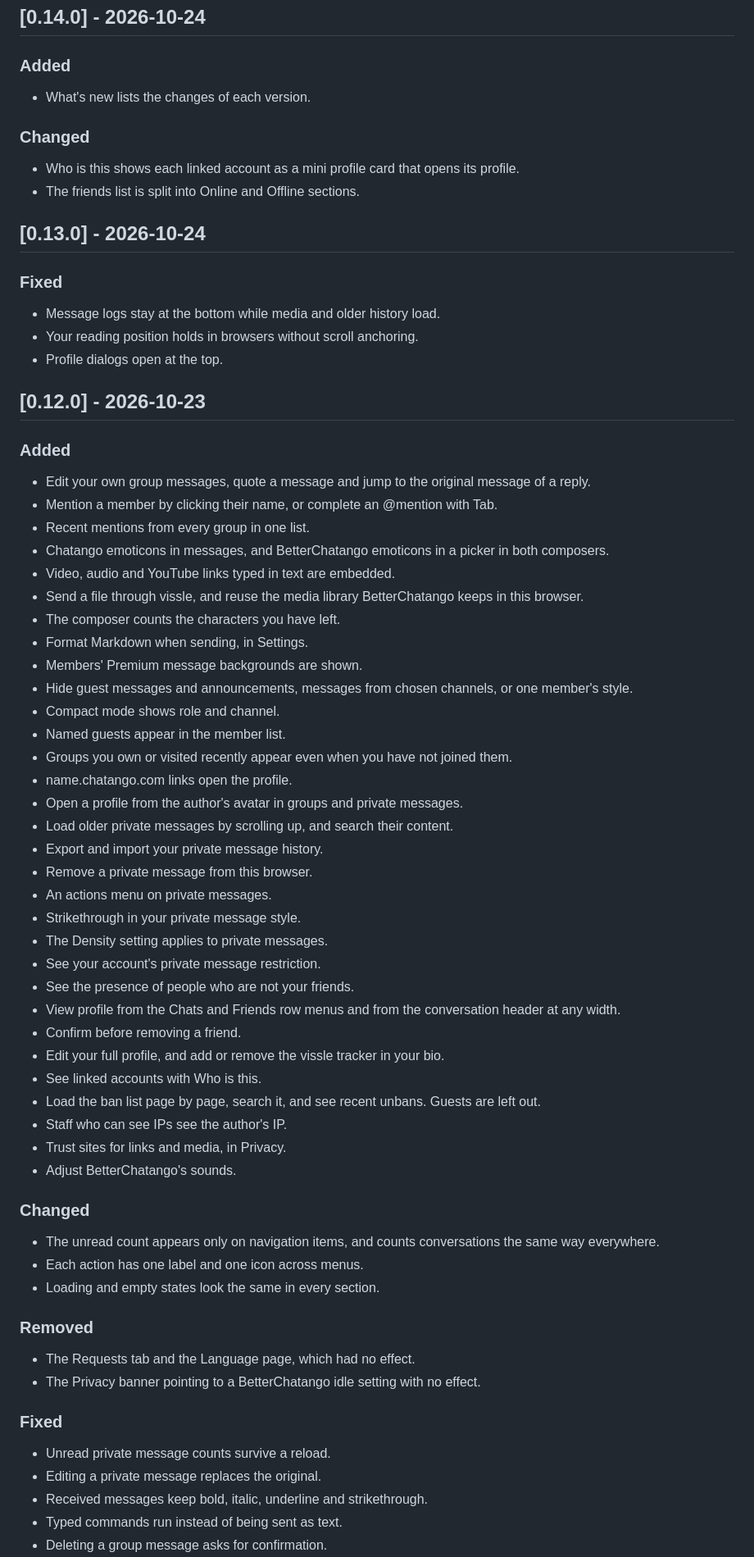
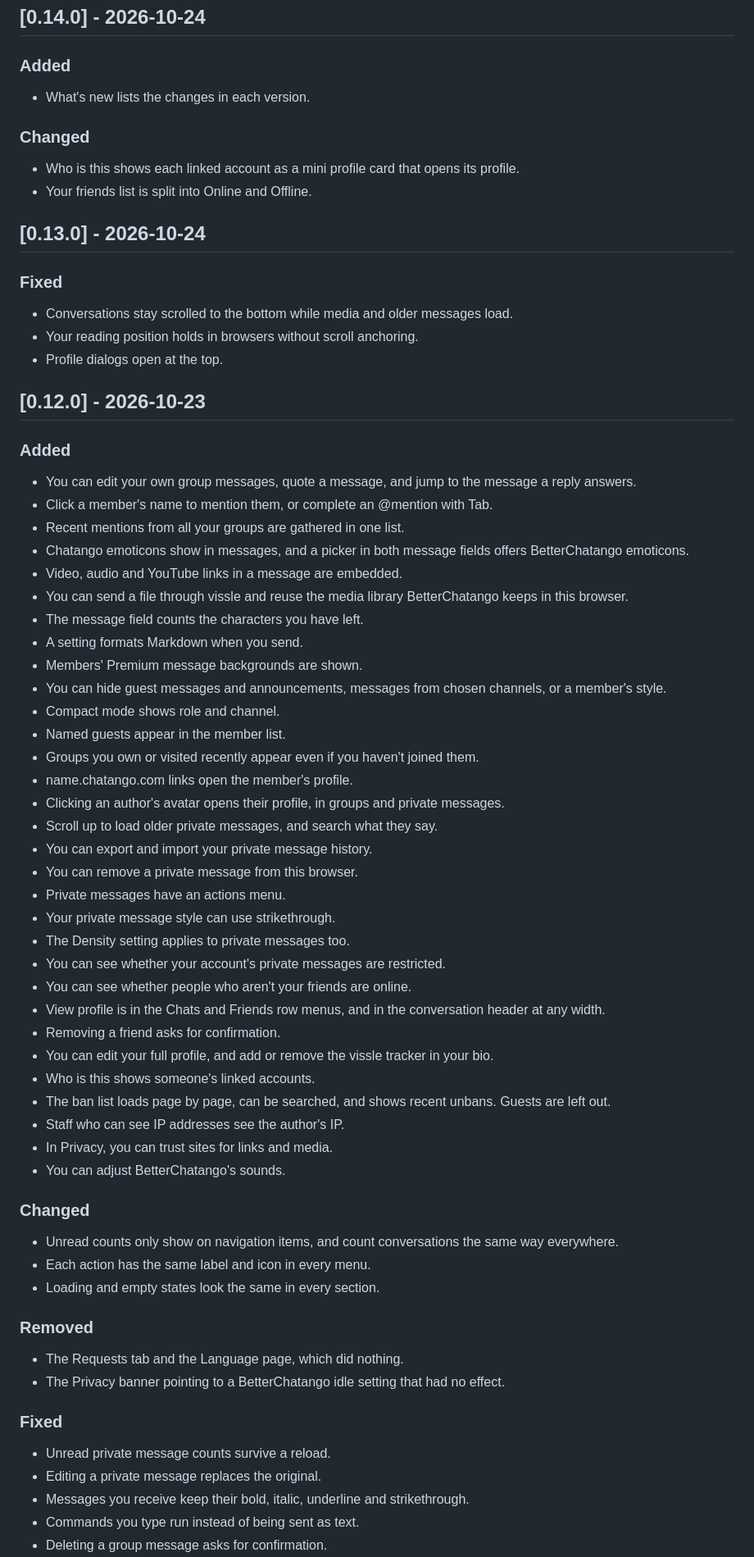
Before and after one commit to marjoriedotdev/nightango, a Markdown page: CHANGELOG.md, the part around one of its changes. Shown at 82% size. GitHub-like rendering.

```diff
--- a/CHANGELOG.md
+++ b/CHANGELOG.md
@@ -270,18 +270,18 @@ Changes in Nightango that you can see, newest first. The format follows [Keep a
 
 ### Added
 
-- What's new lists the changes of each version.
+- What's new lists the changes in each version.
 
 ### Changed
 
 - Who is this shows each linked account as a mini profile card that opens its profile.
-- The friends list is split into Online and Offline sections.
+- Your friends list is split into Online and Offline.
 
 ## [0.13.0] - 2026-10-24
 
 ### Fixed
 
-- Message logs stay at the bottom while media and older history load.
+- Conversations stay scrolled to the bottom while media and older messages load.
 - Your reading position holds in browsers without scroll anchoring.
 - Profile dialogs open at the top.
 
@@ -289,53 +289,53 @@ Changes in Nightango that you can see, newest first. The format follows [Keep a
 
 ### Added
 
-- Edit your own group messages, quote a message and jump to the original message of a reply.
-- Mention a member by clicking their name, or complete an @mention with Tab.
-- Recent mentions from every group in one list.
-- Chatango emoticons in messages, and BetterChatango emoticons in a picker in both composers.
-- Video, audio and YouTube links typed in text are embedded.
-- Send a file through vissle, and reuse the media library BetterChatango keeps in this browser.
-- The composer counts the characters you have left.
-- Format Markdown when sending, in Settings.
+- You can edit your own group messages, quote a message, and jump to the message a reply answers.
+- Click a member's name to mention them, or complete an @mention with Tab.
+- Recent mentions from all your groups are gathered in one list.
+- Chatango emoticons show in messages, and a picker in both message fields offers BetterChatango emoticons.
+- Video, audio and YouTube links in a message are embedded.
+- You can send a file through vissle and reuse the media library BetterChatango keeps in this browser.
+- The message field counts the characters you have left.
+- A setting formats Markdown when you send.
 - Members' Premium message backgrounds are shown.
-- Hide guest messages and announcements, messages from chosen channels, or one member's style.
+- You can hide guest messages and announcements, messages from chosen channels, or a member's style.
 - Compact mode shows role and channel.
 - Named guests appear in the member list.
-- Groups you own or visited recently appear even when you have not joined them.
-- name.chatango.com links open the profile.
-- Open a profile from the author's avatar in groups and private messages.
-- Load older private messages by scrolling up, and search their content.
-- Export and import your private message history.
-- Remove a private message from this browser.
-- An actions menu on private messages.
-- Strikethrough in your private message style.
-- The Density setting applies to private messages.
-- See your account's private message restriction.
-- See the presence of people who are not your friends.
-- View profile from the Chats and Friends row menus and from the conversation header at any width.
-- Confirm before removing a friend.
-- Edit your full profile, and add or remove the vissle tracker in your bio.
-- See linked accounts with Who is this.
-- Load the ban list page by page, search it, and see recent unbans. Guests are left out.
-- Staff who can see IPs see the author's IP.
-- Trust sites for links and media, in Privacy.
-- Adjust BetterChatango's sounds.
+- Groups you own or visited recently appear even if you haven't joined them.
+- name.chatango.com links open the member's profile.
+- Clicking an author's avatar opens their profile, in groups and private messages.
+- Scroll up to load older private messages, and search what they say.
+- You can export and import your private message history.
+- You can remove a private message from this browser.
+- Private messages have an actions menu.
+- Your private message style can use strikethrough.
+- The Density setting applies to private messages too.
+- You can see whether your account's private messages are restricted.
+- You can see whether people who aren't your friends are online.
+- View profile is in the Chats and Friends row menus, and in the conversation header at any width.
+- Removing a friend asks for confirmation.
+- You can edit your full profile, and add or remove the vissle tracker in your bio.
+- Who is this shows someone's linked accounts.
+- The ban list loads page by page, can be searched, and shows recent unbans. Guests are left out.
+- Staff who can see IP addresses see the author's IP.
+- In Privacy, you can trust sites for links and media.
+- You can adjust BetterChatango's sounds.
 
 ### Changed
 
-- The unread count appears only on navigation items, and counts conversations the same way everywhere.
-- Each action has one label and one icon across menus.
+- Unread counts only show on navigation items, and count conversations the same way everywhere.
+- Each action has the same label and icon in every menu.
 - Loading and empty states look the same in every section.
 
 ### Removed
 
-- The Requests tab and the Language page, which had no effect.
-- The Privacy banner pointing to a BetterChatango idle setting with no effect.
+- The Requests tab and the Language page, which did nothing.
+- The Privacy banner pointing to a BetterChatango idle setting that had no effect.
 
 ### Fixed
 
 - Unread private message counts survive a reload.
 - Editing a private message replaces the original.
-- Received messages keep bold, italic, underline and strikethrough.
-- Typed commands run instead of being sent as text.
+- Messages you receive keep their bold, italic, underline and strikethrough.
+- Commands you type run instead of being sent as text.
 - Deleting a group message asks for confirmation.
```
Also changed, not shown: other parts of CHANGELOG.md (+116 -116 lines).
